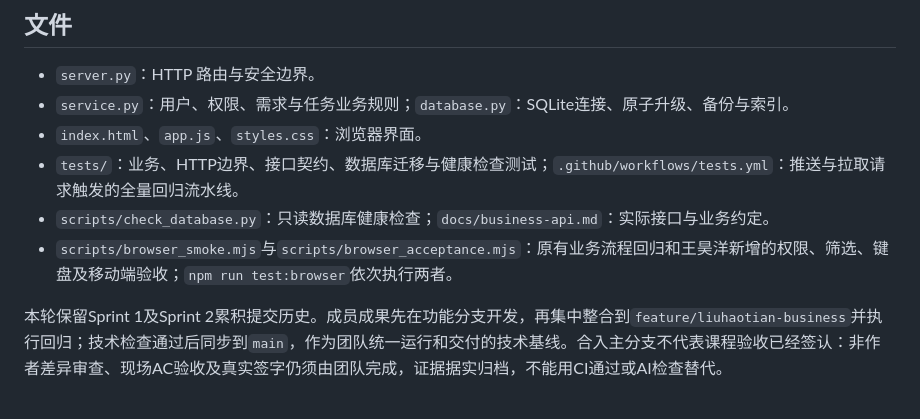
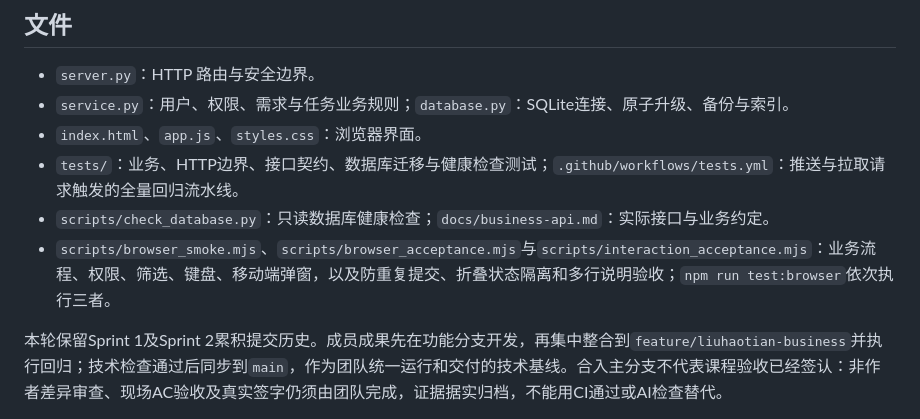
Before and after one commit to Jorungandr/aimanager-sprint1, a Markdown page: README.md, the part around the change. GitHub-like rendering.

Commit message:
docs: reflect integrated browser acceptance checks

```diff
--- a/README.md
+++ b/README.md
@@ -43,7 +43,7 @@ python -m unittest discover -s tests -v
 - `index.html`、`app.js`、`styles.css`：浏览器界面。
 - `tests/`：业务、HTTP边界、接口契约、数据库迁移与健康检查测试；`.github/workflows/tests.yml`：推送与拉取请求触发的全量回归流水线。
 - `scripts/check_database.py`：只读数据库健康检查；`docs/business-api.md`：实际接口与业务约定。
-- `scripts/browser_smoke.mjs`与`scripts/browser_acceptance.mjs`：原有业务流程回归和王昊洋新增的权限、筛选、键盘及移动端验收；`npm run test:browser`依次执行两者。
+- `scripts/browser_smoke.mjs`、`scripts/browser_acceptance.mjs`与`scripts/interaction_acceptance.mjs`：业务流程、权限、筛选、键盘、移动端弹窗，以及防重复提交、折叠状态隔离和多行说明验收；`npm run test:browser`依次执行三者。
 
 本轮保留Sprint 1及Sprint 2累积提交历史。成员成果先在功能分支开发，再集中整合到`feature/liuhaotian-business`并执行回归；技术检查通过后同步到`main`，作为团队统一运行和交付的技术基线。合入主分支不代表课程验收已经签认：非作者差异审查、现场AC验收及真实签字仍须由团队完成，证据据实归档，不能用CI通过或AI检查替代。
 
```
